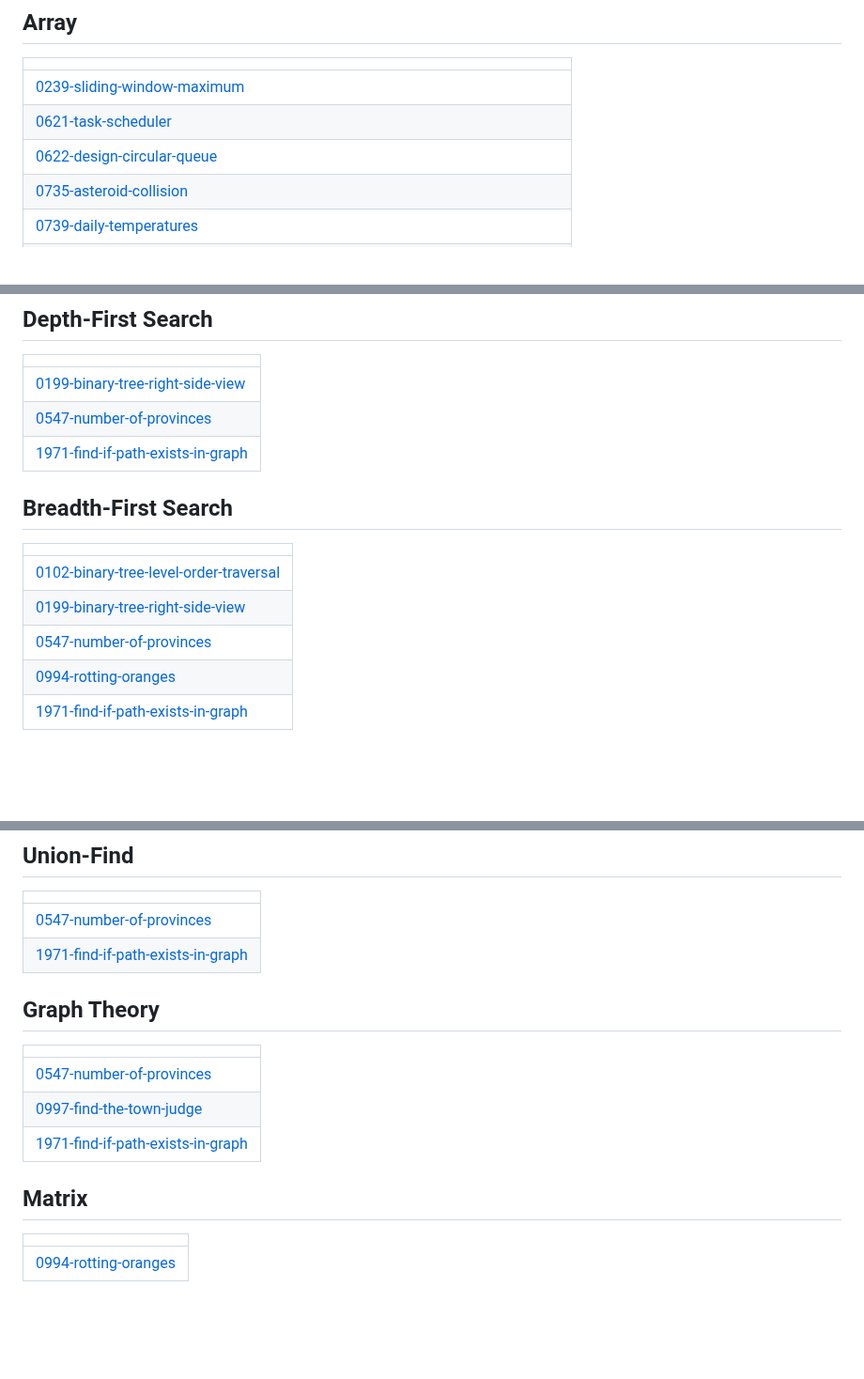
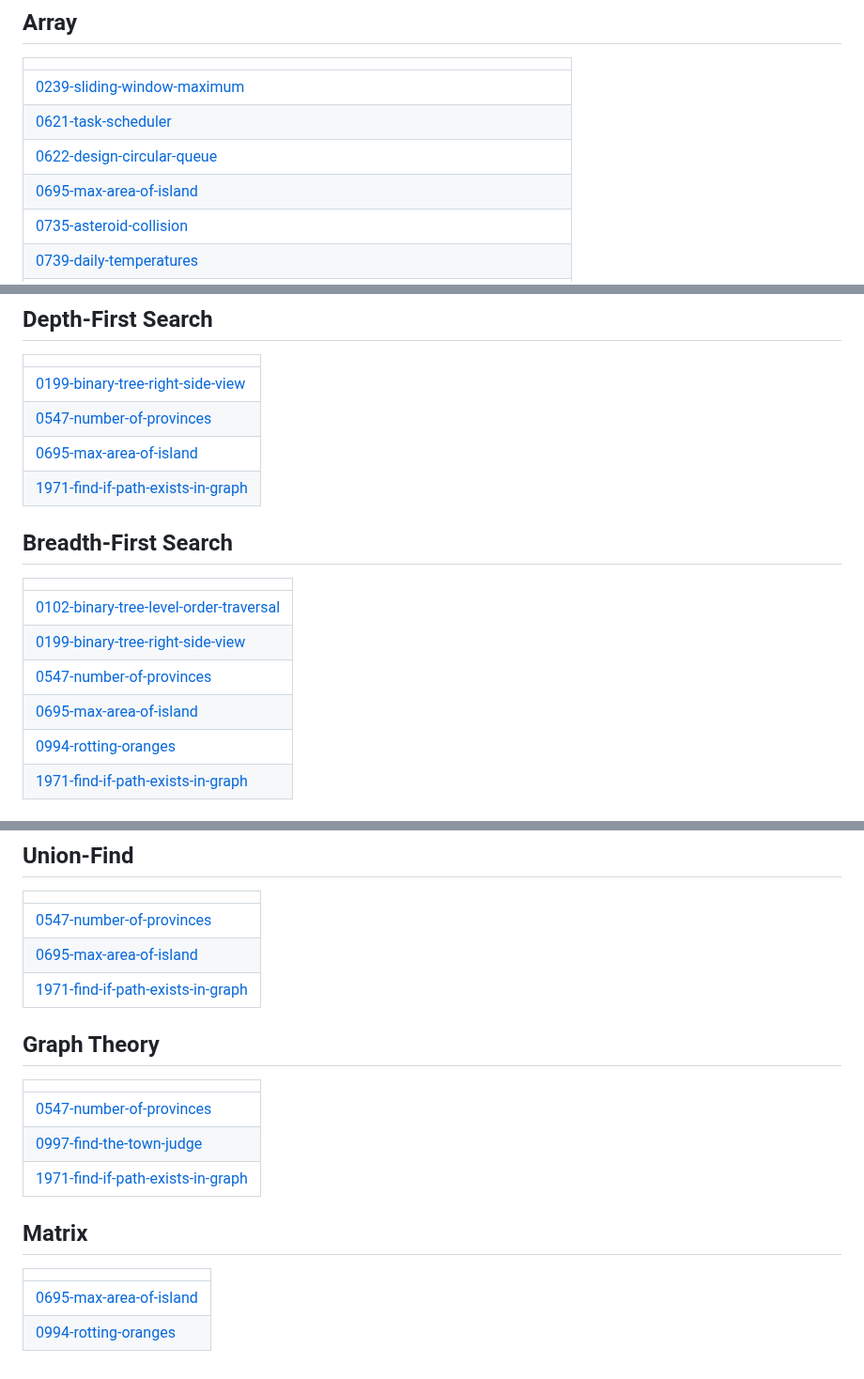
Before and after one commit to vtu26541-collab/APS, a Markdown page: README.md, 3 parts joined by grey strips. Shown at 94% size. Rendered like a GitHub page; blank space fills up the shorter version.

Commit message:
Update README - Topic Tags

```diff
--- a/README.md
+++ b/README.md
@@ -28,6 +28,7 @@
 | [0239-sliding-window-maximum](https://github.com/vtu26541-collab/APS/tree/master/0239-sliding-window-maximum) |
 | [0621-task-scheduler](https://github.com/vtu26541-collab/APS/tree/master/0621-task-scheduler) |
 | [0622-design-circular-queue](https://github.com/vtu26541-collab/APS/tree/master/0622-design-circular-queue) |
+| [0695-max-area-of-island](https://github.com/vtu26541-collab/APS/tree/master/0695-max-area-of-island) |
 | [0735-asteroid-collision](https://github.com/vtu26541-collab/APS/tree/master/0735-asteroid-collision) |
 | [0739-daily-temperatures](https://github.com/vtu26541-collab/APS/tree/master/0739-daily-temperatures) |
 | [0946-validate-stack-sequences](https://github.com/vtu26541-collab/APS/tree/master/0946-validate-stack-sequences) |
@@ -72,6 +73,7 @@
 | ------- |
 | [0199-binary-tree-right-side-view](https://github.com/vtu26541-collab/APS/tree/master/0199-binary-tree-right-side-view) |
 | [0547-number-of-provinces](https://github.com/vtu26541-collab/APS/tree/master/0547-number-of-provinces) |
+| [0695-max-area-of-island](https://github.com/vtu26541-collab/APS/tree/master/0695-max-area-of-island) |
 | [1971-find-if-path-exists-in-graph](https://github.com/vtu26541-collab/APS/tree/master/1971-find-if-path-exists-in-graph) |
 ## Breadth-First Search
 |  |
@@ -79,6 +81,7 @@
 | [0102-binary-tree-level-order-traversal](https://github.com/vtu26541-collab/APS/tree/master/0102-binary-tree-level-order-traversal) |
 | [0199-binary-tree-right-side-view](https://github.com/vtu26541-collab/APS/tree/master/0199-binary-tree-right-side-view) |
 | [0547-number-of-provinces](https://github.com/vtu26541-collab/APS/tree/master/0547-number-of-provinces) |
+| [0695-max-area-of-island](https://github.com/vtu26541-collab/APS/tree/master/0695-max-area-of-island) |
 | [0994-rotting-oranges](https://github.com/vtu26541-collab/APS/tree/master/0994-rotting-oranges) |
 | [1971-find-if-path-exists-in-graph](https://github.com/vtu26541-collab/APS/tree/master/1971-find-if-path-exists-in-graph) |
 ## Binary Tree
@@ -132,6 +135,7 @@
 |  |
 | ------- |
 | [0547-number-of-provinces](https://github.com/vtu26541-collab/APS/tree/master/0547-number-of-provinces) |
+| [0695-max-area-of-island](https://github.com/vtu26541-collab/APS/tree/master/0695-max-area-of-island) |
 | [1971-find-if-path-exists-in-graph](https://github.com/vtu26541-collab/APS/tree/master/1971-find-if-path-exists-in-graph) |
 ## Graph Theory
 |  |
@@ -142,5 +146,6 @@
 ## Matrix
 |  |
 | ------- |
+| [0695-max-area-of-island](https://github.com/vtu26541-collab/APS/tree/master/0695-max-area-of-island) |
 | [0994-rotting-oranges](https://github.com/vtu26541-collab/APS/tree/master/0994-rotting-oranges) |
 <!---LeetCode Topics End-->
```
